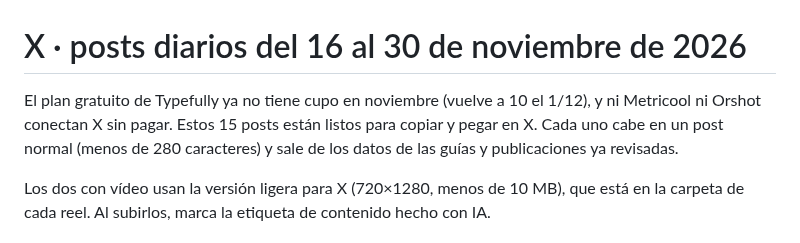
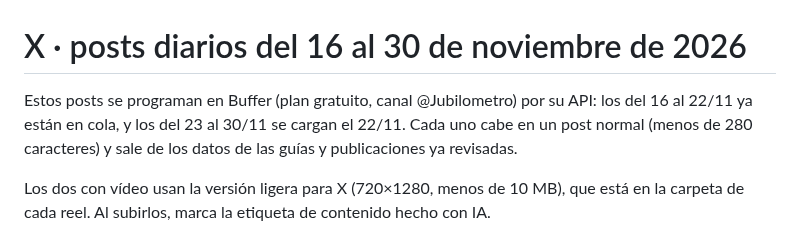
Before and after one commit to plobatoic/Jubilometro, a Markdown page: redes/x/noviembre.md, the part around the change. Rendered like a GitHub page.

```diff
--- a/redes/x/noviembre.md
+++ b/redes/x/noviembre.md
@@ -1,6 +1,6 @@
 # X · posts diarios del 16 al 30 de noviembre de 2026
 
-El plan gratuito de Typefully ya no tiene cupo en noviembre (vuelve a 10 el 1/12), y ni Metricool ni Orshot conectan X sin pagar. Estos 15 posts están listos para copiar y pegar en X. Cada uno cabe en un post normal (menos de 280 caracteres) y sale de los datos de las guías y publicaciones ya revisadas.
+Estos posts se programan en Buffer (plan gratuito, canal @Jubilometro) por su API: los del 16 al 22/11 ya están en cola, y los del 23 al 30/11 se cargan el 22/11. Cada uno cabe en un post normal (menos de 280 caracteres) y sale de los datos de las guías y publicaciones ya revisadas.
 
 Los dos con vídeo usan la versión ligera para X (720×1280, menos de 10 MB), que está en la carpeta de cada reel. Al subirlos, marca la etiqueta de contenido hecho con IA.
 
```
Also changed, not shown: redes/reels/CALENDARIO.md (+15 -4 lines).
